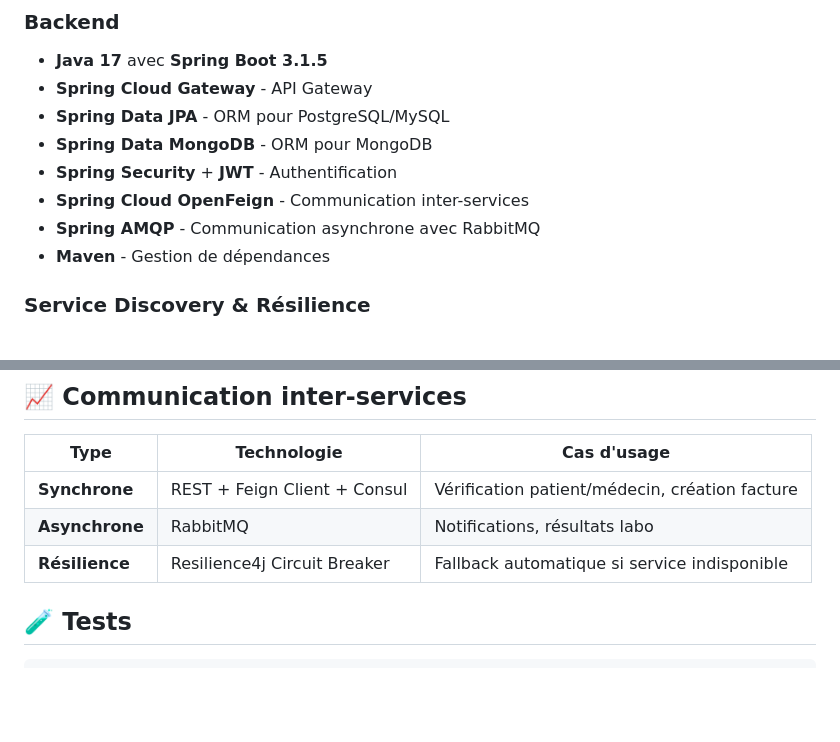
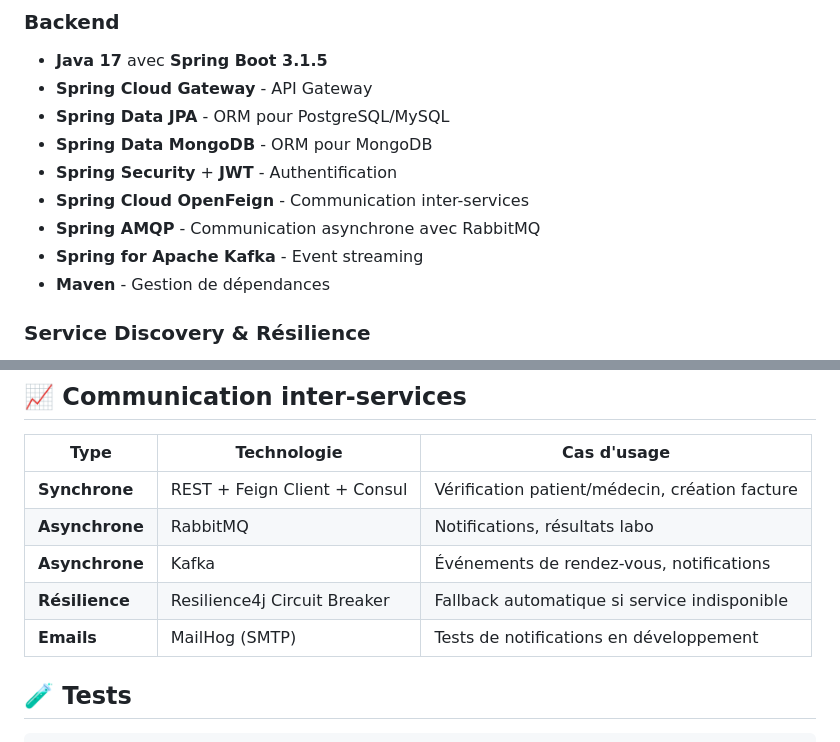
Before and after one commit to ZainabElbouyed/myheart-microservices, a Markdown page: README.md, 2 parts joined by grey strips. Drawn GitHub-style; blank space fills up the shorter version.

```diff
--- a/README.md
+++ b/README.md
@@ -91,6 +93,7 @@ graph TD
 - **Spring Security** + **JWT** - Authentification
 - **Spring Cloud OpenFeign** - Communication inter-services
 - **Spring AMQP** - Communication asynchrone avec RabbitMQ
+- **Spring for Apache Kafka** - Event streaming
 - **Maven** - Gestion de dépendances
 
 ### Service Discovery & Résilience
@@ -366,7 +433,9 @@ docker-compose down -v
 |------|-------------|-------------|
 | **Synchrone** | REST + Feign Client + Consul | Vérification patient/médecin, création facture |
 | **Asynchrone** | RabbitMQ | Notifications, résultats labo |
+| **Asynchrone** | Kafka | Événements de rendez-vous, notifications |
 | **Résilience** | Resilience4j Circuit Breaker | Fallback automatique si service indisponible |
+| **Emails** | MailHog (SMTP) | Tests de notifications en développement |
 
 ## 🧪 Tests
 
```
Also changed, not shown: other parts of README.md (+73 -7 lines).
